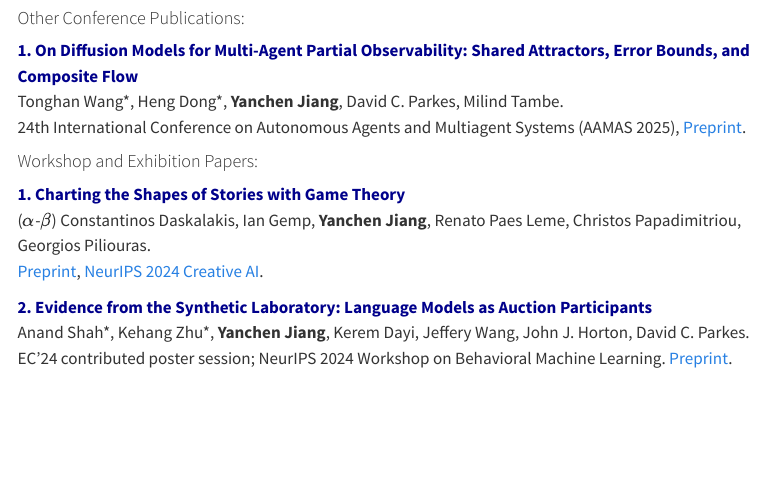
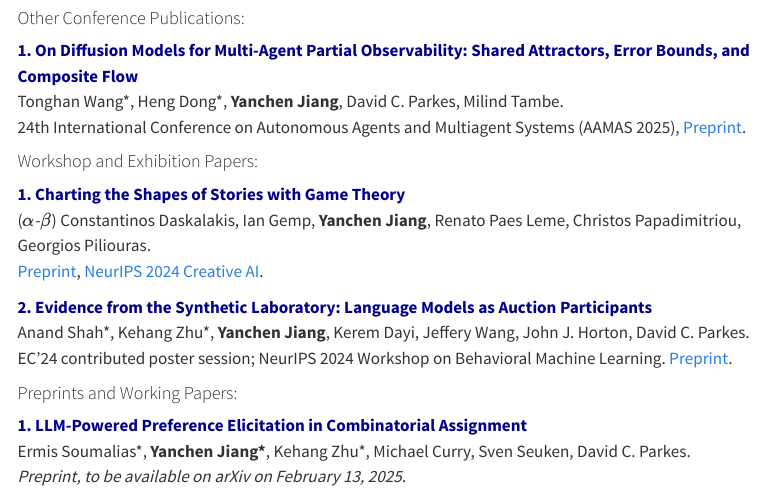
Before and after one commit to yanchenjiang/yanchenjiang.github.io, a Quarto document (publications.qmd): the page in a window 1100 px wide, from 430 px down. Rendered offline with R 4.5, knitr and Pandoc in place of Quarto, with nearby package versions; menus at the side of the page are left out.

Commit message:
add paper

```diff
--- a/publications.qmd
+++ b/publications.qmd
@@ -23,3 +23,7 @@ editor: visual
 [**1. Charting the Shapes of Stories with Game Theory**]{style="color:darkblue"} <br> ($\alpha$-$\beta$) Constantinos Daskalakis, Ian Gemp, **Yanchen Jiang**, Renato Paes Leme, Christos Papadimitriou, Georgios Piliouras. <br>[Preprint](https://arxiv.org/abs/2412.05747), [NeurIPS 2024 Creative AI](https://neurips.cc/virtual/2024/105446).
 
 [**2. Evidence from the Synthetic Laboratory: Language Models as Auction Participants**]{style="color:darkblue"} <br>Anand Shah\*, Kehang Zhu\*, **Yanchen Jiang**, Kerem Dayi, Jeffery Wang, John J. Horton, David C. Parkes. <br> EC'24 contributed poster session; NeurIPS 2024 Workshop on Behavioral Machine Learning. [Preprint](https://openreview.net/pdf?id=FB9mTtJpJI).
+
+#### Preprints and Working Papers:
+
+[**1. LLM-Powered Preference Elicitation in Combinatorial Assignment**]{style="color:darkblue"} <br> Ermis Soumalias\*, **Yanchen Jiang\***, Kehang Zhu\*, Michael Curry, Sven Seuken, David C. Parkes. <br> <em>Preprint, to be available on arXiv on February 13, 2025.</em>
```
Also changed, not shown: docs/search.json, 1 other file.
